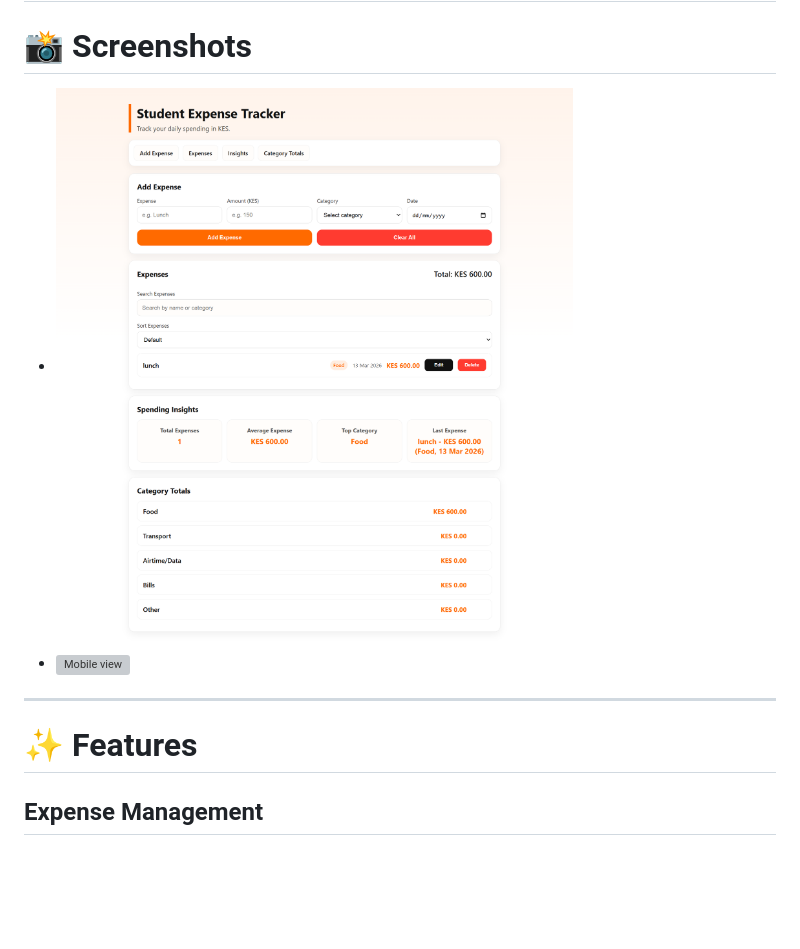
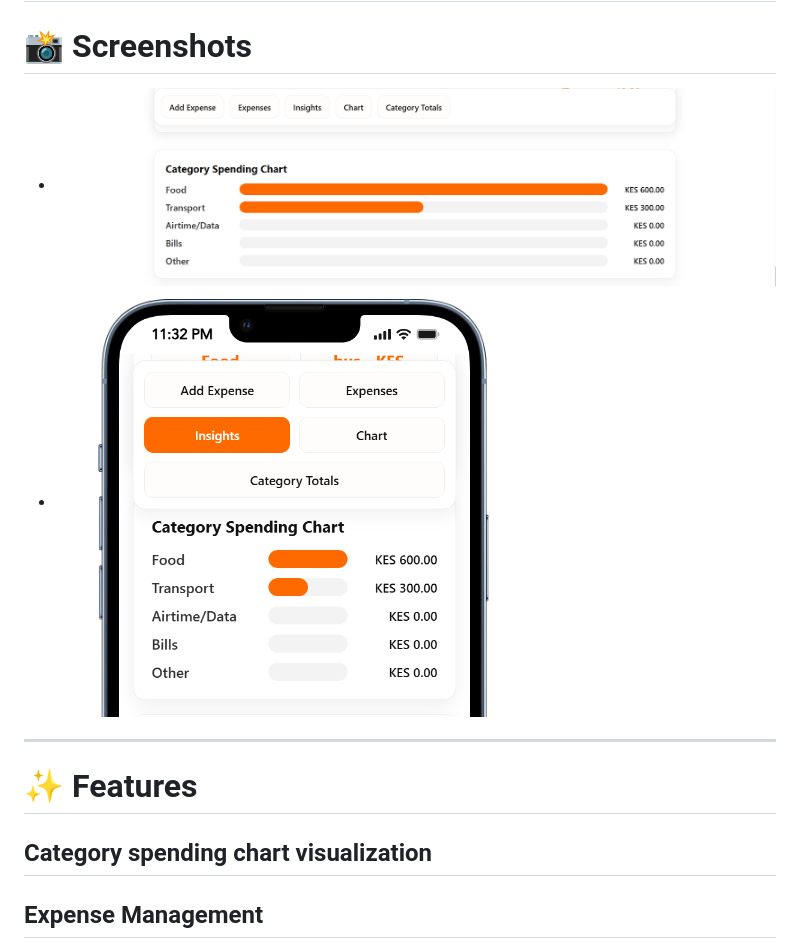
Before and after one commit to VictorMukumbu/student-expense-tracker, a Markdown page: README.md, the part around one of its changes. Drawn GitHub-style; pictures changed too: screenshots/chart-desktop.png (added), screenshots/chart-mobile.png (added); blank space fills up the shorter version; grey boxes are pictures that could not be loaded.

Commit message:
day 12 updated readme file

```diff
--- a/README.md
+++ b/README.md
@@ -12,13 +12,14 @@ https://victormukumbu.github.io/student-expense-tracker
 ---
 
 # 📸 Screenshots
-- ![Desktop view](screenshots/desktop-view.png)
-- ![Mobile view](screenshots/mobile-view.webm)
+- ![Spending chart Desktop view](screenshots/chart-desktop.png)
+- ![Spending chart Mobile view](screenshots/chart-mobile.png)
 
 
 ---
 
 # ✨ Features
+## Category spending chart visualization
 
 ## Expense Management
 
```
Also changed, not shown: other parts of README.md (+27 -0 lines).
